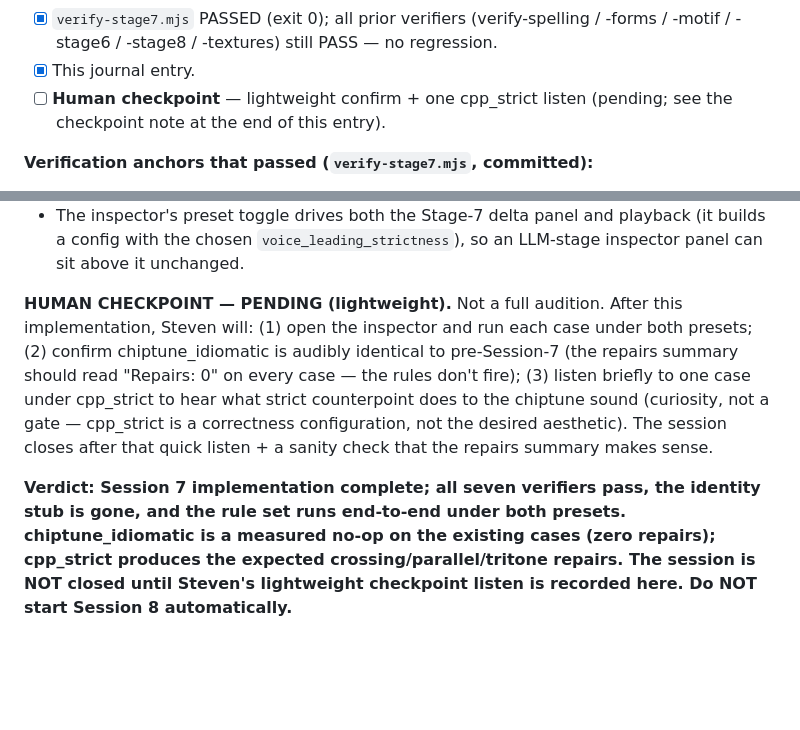
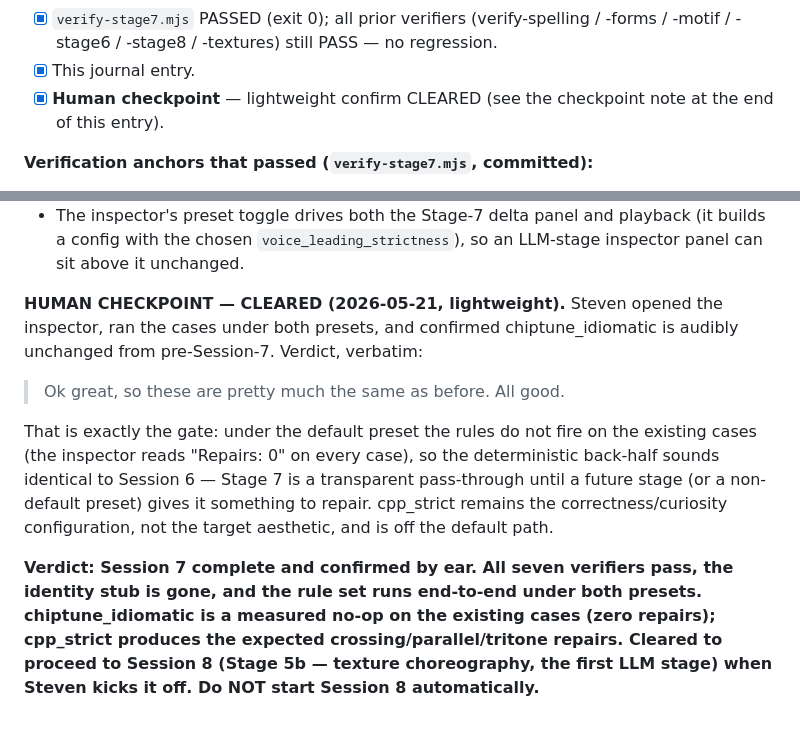
Before and after one commit to stevengizzi/eki-melo, a Markdown page: docs/buildplan-journal.md, 2 parts joined by grey strips. GitHub-like rendering; blank space fills up the shorter version.

Commit message:
docs(jingle): close Session 7 — human checkpoint cleared
Record Steven's lightweight-checkpoint verdict: chiptune_idiomatic is
audibly unchanged from pre-Session-7 (zero repairs on every case), which is
the gate. cpp_strict stays the correctness/curiosity preset, off the default
path. Session 7 complete.

Co-Authored-By: Claude Opus 4.7 (1M context) <noreply@anthropic.com>

```diff
--- a/docs/buildplan-journal.md
+++ b/docs/buildplan-journal.md
@@ -1381,8 +1381,8 @@ voice-leading pass.**
   (verify-spelling / -forms / -motif / -stage6 / -stage8 / -textures) still
   PASS — no regression.
 - [x] This journal entry.
-- [ ] **Human checkpoint** — lightweight confirm + one cpp_strict listen
-  (pending; see the checkpoint note at the end of this entry).
+- [x] **Human checkpoint** — lightweight confirm CLEARED (see the checkpoint
+  note at the end of this entry).
 
 **Verification anchors that passed (`verify-stage7.mjs`, committed):**
 - Primitives: `clampToRange` octave-displaces (E7 → E6, C1 → C4, in-range
@@ -1508,18 +1508,22 @@ stage):**
   (it builds a config with the chosen `voice_leading_strictness`), so an LLM-stage
   inspector panel can sit above it unchanged.
 
-**HUMAN CHECKPOINT — PENDING (lightweight).** Not a full audition. After this
-implementation, Steven will: (1) open the inspector and run each case under both
-presets; (2) confirm chiptune_idiomatic is audibly identical to pre-Session-7
-(the repairs summary should read "Repairs: 0" on every case — the rules don't
-fire); (3) listen briefly to one case under cpp_strict to hear what strict
-counterpoint does to the chiptune sound (curiosity, not a gate — cpp_strict is a
-correctness configuration, not the desired aesthetic). The session closes after
-that quick listen + a sanity check that the repairs summary makes sense.
-
-**Verdict: Session 7 implementation complete; all seven verifiers pass, the
-identity stub is gone, and the rule set runs end-to-end under both presets.
+**HUMAN CHECKPOINT — CLEARED (2026-05-21, lightweight).** Steven opened the
+inspector, ran the cases under both presets, and confirmed chiptune_idiomatic is
+audibly unchanged from pre-Session-7. Verdict, verbatim:
+
+> Ok great, so these are pretty much the same as before. All good.
+
+That is exactly the gate: under the default preset the rules do not fire on the
+existing cases (the inspector reads "Repairs: 0" on every case), so the
+deterministic back-half sounds identical to Session 6 — Stage 7 is a transparent
+pass-through until a future stage (or a non-default preset) gives it something to
+repair. cpp_strict remains the correctness/curiosity configuration, not the
+target aesthetic, and is off the default path.
+
+**Verdict: Session 7 complete and confirmed by ear. All seven verifiers pass,
+the identity stub is gone, and the rule set runs end-to-end under both presets.
 chiptune_idiomatic is a measured no-op on the existing cases (zero repairs);
-cpp_strict produces the expected crossing/parallel/tritone repairs. The session
-is NOT closed until Steven's lightweight checkpoint listen is recorded here. Do
-NOT start Session 8 automatically.**
+cpp_strict produces the expected crossing/parallel/tritone repairs. Cleared to
+proceed to Session 8 (Stage 5b — texture choreography, the first LLM stage) when
+Steven kicks it off. Do NOT start Session 8 automatically.**
```
